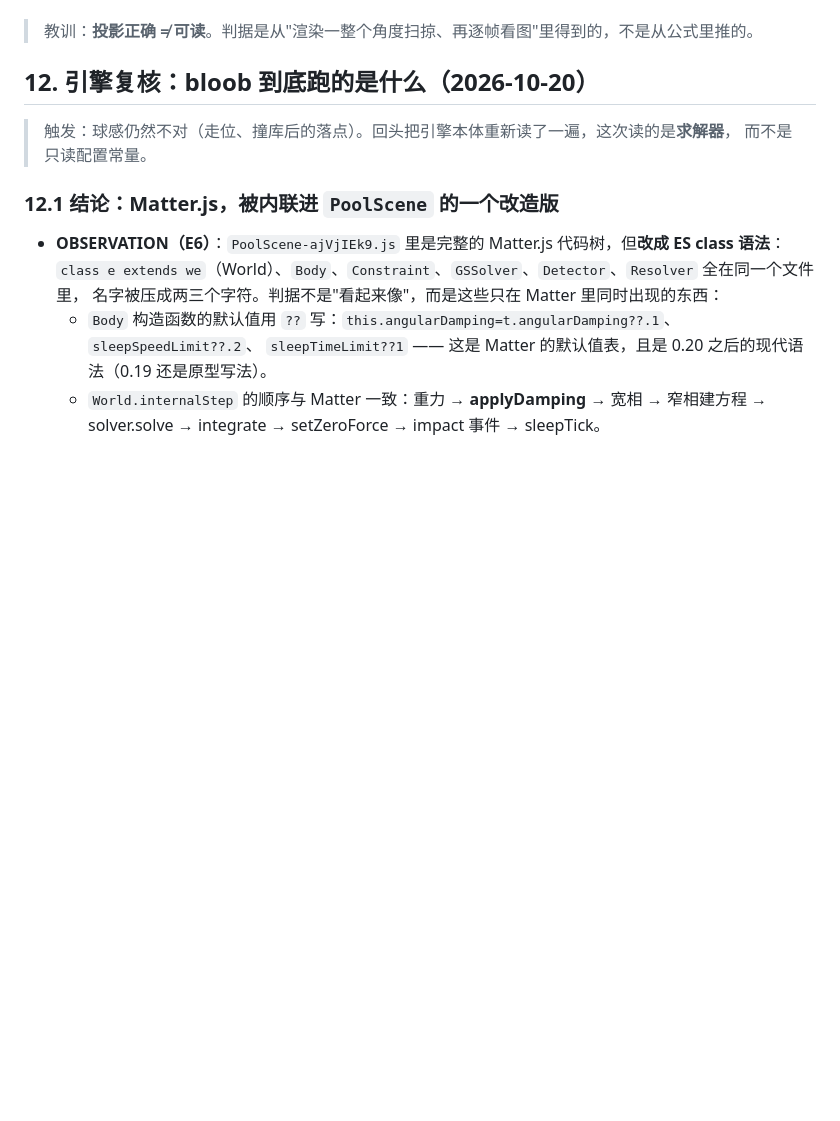
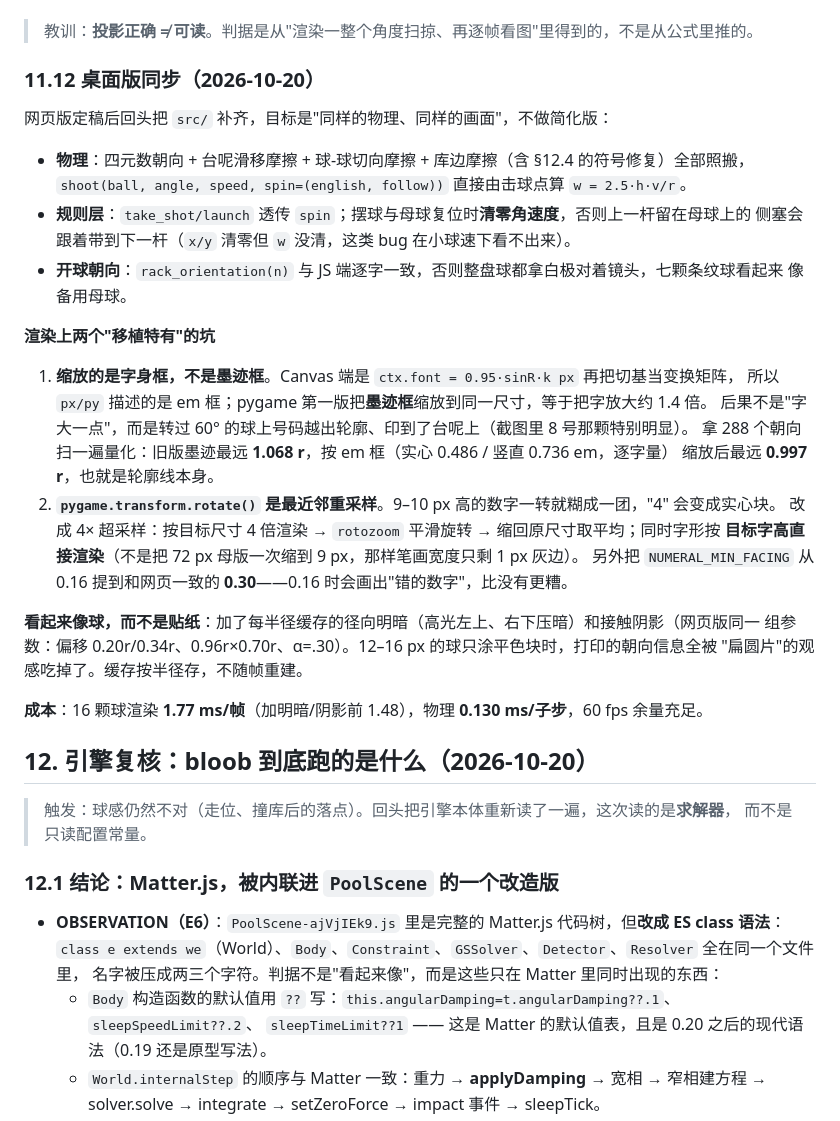
Before and after one commit to Franky100-pig/Billiards-solo, a Markdown page: docs/REA_findings.md, the part around the change. Drawn GitHub-style; blank space fills up the shorter version.

```diff
--- a/docs/REA_findings.md
+++ b/docs/REA_findings.md
@@ -320,6 +320,35 @@
 
 > 教训：**投影正确 ≠ 可读**。判据是从"渲染一整个角度扫掠、再逐帧看图"里得到的，不是从公式里推的。
 
+### 11.12 桌面版同步（2026-10-20）
+
+网页版定稿后回头把 `src/` 补齐，目标是"同样的物理、同样的画面"，不做简化版：
+
+- **物理**：四元数朝向 + 台呢滑移摩擦 + 球-球切向摩擦 + 库边摩擦（含 §12.4 的符号修复）全部照搬，
+  `shoot(ball, angle, speed, spin=(english, follow))` 直接由击球点算 `w = 2.5·h·v/r`。
+- **规则层**：`take_shot/launch` 透传 `spin`；摆球与母球复位时**清零角速度**，否则上一杆留在母球上的
+  侧塞会跟着带到下一杆（`x/y` 清零但 `w` 没清，这类 bug 在小球速下看不出来）。
+- **开球朝向**：`rack_orientation(n)` 与 JS 端逐字一致，否则整盘球都拿白极对着镜头，七颗条纹球看起来
+  像备用母球。
+
+**渲染上两个"移植特有"的坑**
+
+1. **缩放的是字身框，不是墨迹框**。Canvas 端是 `ctx.font = 0.95·sinR·k px` 再把切基当变换矩阵，
+   所以 `px/py` 描述的是 em 框；pygame 第一版把**墨迹框**缩放到同一尺寸，等于把字放大约 1.4 倍。
+   后果不是"字大一点"，而是转过 60° 的球上号码越出轮廓、印到了台呢上（截图里 8 号那颗特别明显）。
+   拿 288 个朝向扫一遍量化：旧版墨迹最远 **1.068 r**，按 em 框（实心 0.486 / 竖直 0.736 em，逐字量）
+   缩放后最远 **0.997 r**，也就是轮廓线本身。
+2. **`pygame.transform.rotate()` 是最近邻重采样**。9–10 px 高的数字一转就糊成一团，"4" 会变成实心块。
+   改成 4× 超采样：按目标尺寸 4 倍渲染 → `rotozoom` 平滑旋转 → 缩回原尺寸取平均；同时字形按
+   **目标字高直接渲染**（不是把 72 px 母版一次缩到 9 px，那样笔画宽度只剩 1 px 灰边）。
+   另外把 `NUMERAL_MIN_FACING` 从 0.16 提到和网页一致的 **0.30**——0.16 时会画出"错的数字"，比没有更糟。
+
+**看起来像球，而不是贴纸**：加了每半径缓存的径向明暗（高光左上、右下压暗）和接触阴影（网页版同一
+组参数：偏移 0.20r/0.34r、0.96r×0.70r、α=.30）。12–16 px 的球只涂平色块时，打印的朝向信息全被
+"扁圆片"的观感吃掉了。缓存按半径存，不随帧重建。
+
+**成本**：16 颗球渲染 **1.77 ms/帧**（加明暗/阴影前 1.48），物理 **0.130 ms/子步**，60 fps 余量充足。
+
 
 ## 12. 引擎复核：bloob 到底跑的是什么（2026-10-20）
 
```
Also changed, not shown: README.md (+13 -0 lines), docs/screenshots/break_line_desktop.png, docs/screenshots/rolling_desktop.png (added).
